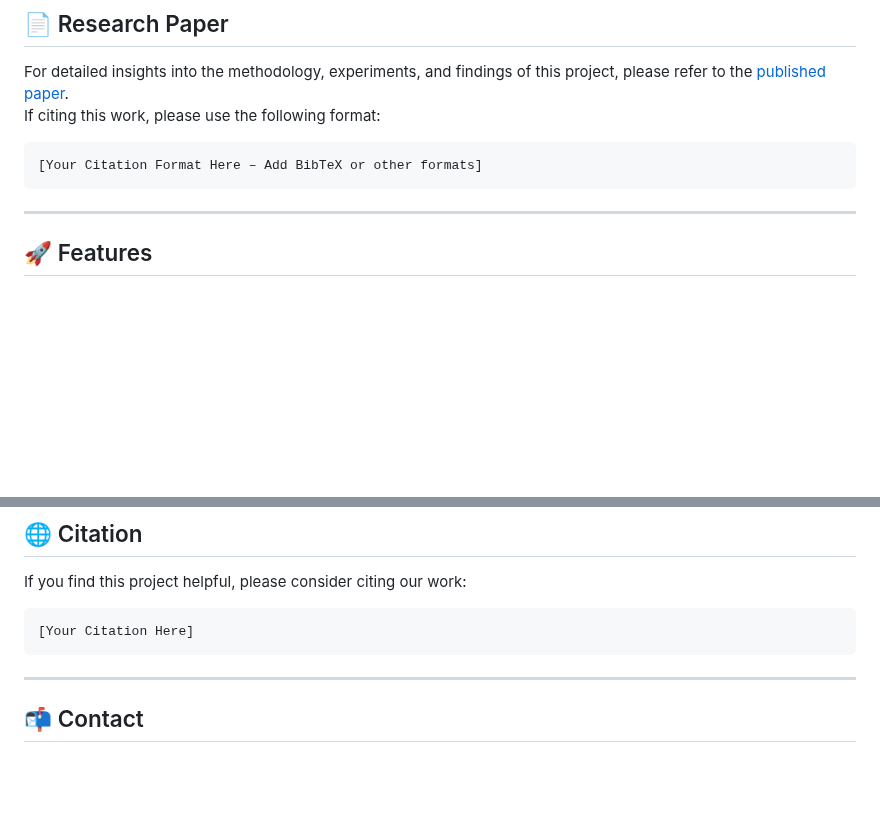
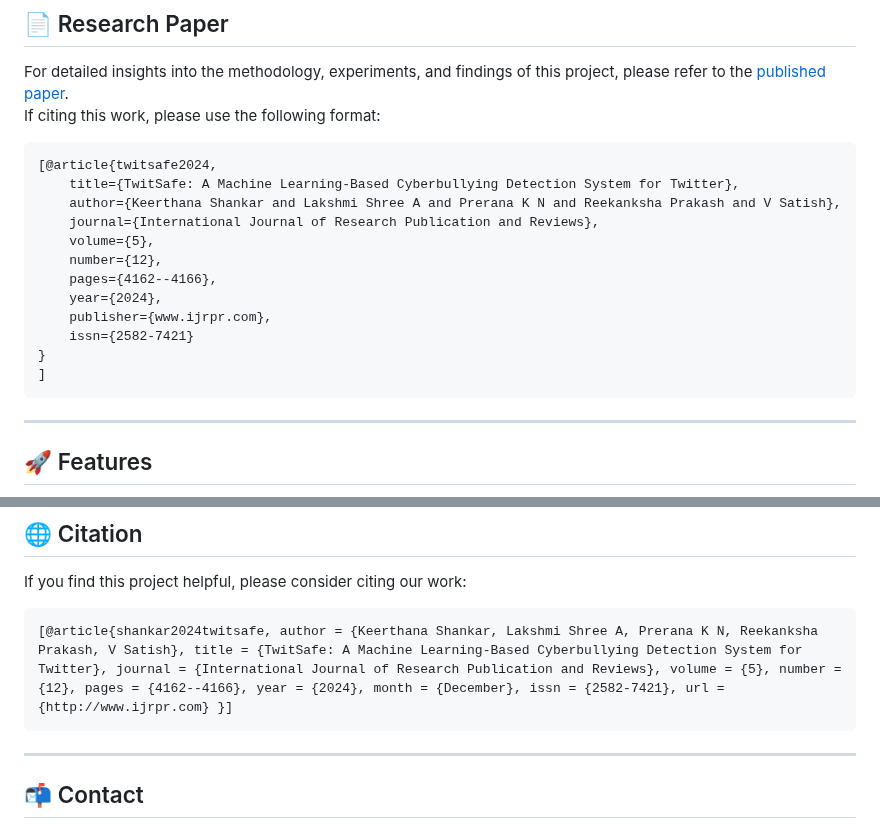
Before and after one commit to reekankshap/TwitSafe, a Markdown page: README.md, 2 parts joined by grey strips. Rendered like a GitHub page; blank space fills up the shorter version.

````diff
--- a/README.md
+++ b/README.md
@@ -10,7 +10,18 @@ For detailed insights into the methodology, experiments, and findings of this pr
 If citing this work, please use the following format:
 
 ```
-[Your Citation Format Here – Add BibTeX or other formats]
+[@article{twitsafe2024,
+    title={TwitSafe: A Machine Learning-Based Cyberbullying Detection System for Twitter},
+    author={Keerthana Shankar and Lakshmi Shree A and Prerana K N and Reekanksha Prakash and V Satish},
+    journal={International Journal of Research Publication and Reviews},
+    volume={5},
+    number={12},
+    pages={4162--4166},
+    year={2024},
+    publisher={www.ijrpr.com},
+    issn={2582-7421}
+}
+]
 ```
 
 ---
@@ -103,7 +114,7 @@ This project is licensed under the [MIT License](LICENSE).
 
 If you find this project helpful, please consider citing our work:
 ```
-[Your Citation Here]
+[@article{shankar2024twitsafe, author = {Keerthana Shankar, Lakshmi Shree A, Prerana K N, Reekanksha Prakash, V Satish}, title = {TwitSafe: A Machine Learning-Based Cyberbullying Detection System for Twitter}, journal = {International Journal of Research Publication and Reviews}, volume = {5}, number = {12}, pages = {4162--4166}, year = {2024}, month = {December}, issn = {2582-7421}, url = {http://www.ijrpr.com} }]
 ```
 
 ---
````
